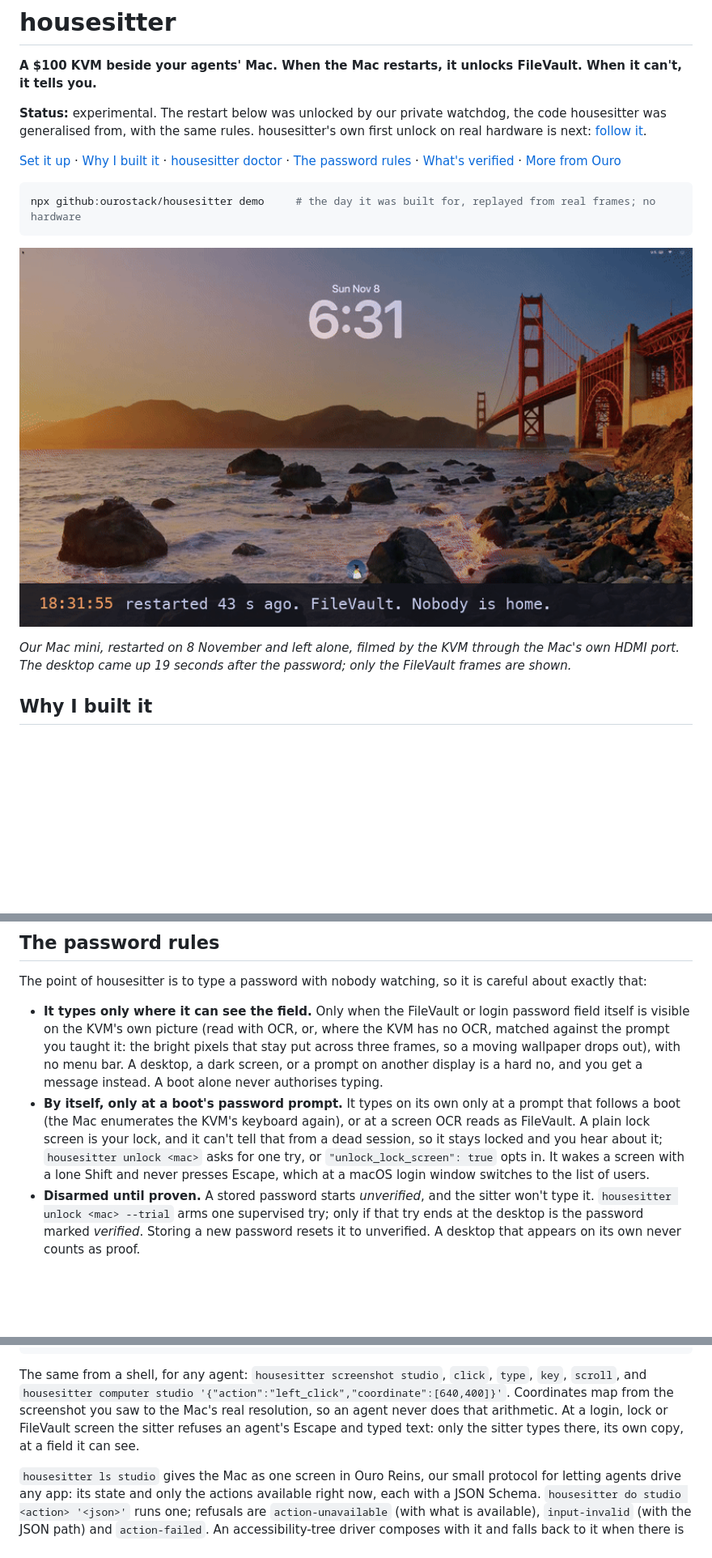
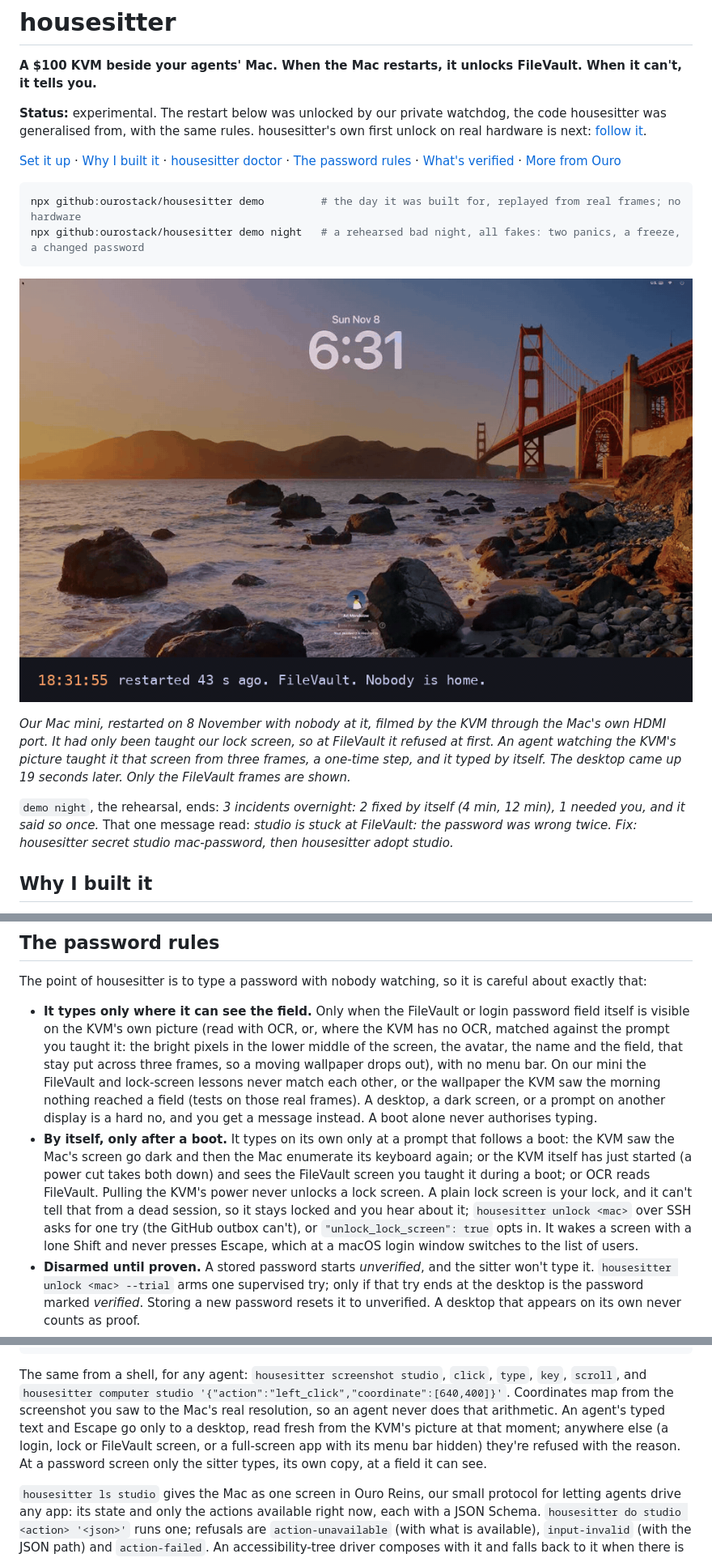
Before and after one commit to ourostack/housesitter, a Markdown page: README.md, 3 parts joined by grey strips. Shown at 81% size. Drawn GitHub-style; pictures changed too: docs/img/restart.gif; blank space fills up the shorter version.

````diff
--- a/README.md
+++ b/README.md
@@ -13,12 +13,15 @@
 [Set it up](#three-cables-then-one-restart) · [Why I built it](#why-i-built-it) · [housesitter doctor](#housesitter-doctor) · [The password rules](#the-password-rules) · [What's verified](#whats-verified) · [More from Ouro](https://github.com/ourostack)
 
 ```sh
-npx github:ourostack/housesitter demo     # the day it was built for, replayed from real frames; no hardware
+npx github:ourostack/housesitter demo         # the day it was built for, replayed from real frames; no hardware
+npx github:ourostack/housesitter demo night   # a rehearsed bad night, all fakes: two panics, a freeze, a changed password
 ```
 
-<p align="center"><img src="docs/img/restart.gif" alt="A recording from the KVM's own picture of our Mac mini. 18:31:55, restarted 43 seconds ago: the FileVault screen, a Golden Gate wallpaper with the clock at 6:31, and nobody home. 18:32:35, the password field is on the KVM's picture, steady. 18:32:37, it types the password once; the screen goes dark while it logs in. Then a card: 1 min 44 s from restart to desktop. Nobody touched it." width="100%"></p>
+<p align="center"><img src="docs/img/restart.gif" alt="A recording from the KVM's own picture of our Mac mini, with a caption bar under each frame. 18:31:55, restarted 43 seconds ago: the FileVault screen, a Golden Gate wallpaper with the clock at 6:31, and nobody home. 18:32:03: not a screen it was taught, so it won't type. 18:32:18: an agent teaches it this screen, once per Mac. 18:32:35: the field it was taught, on its own picture, with the avatar, name and password field zoomed three times. 18:32:37: it types the password, once, by itself; the screen goes dark. Then a card: 1 min 44 s from restart to desktop, nobody at the Mac, including 20 s to teach it the FileVault screen, once." width="100%"></p>
 
-*Our Mac mini, restarted on 8 November and left alone, filmed by the KVM through the Mac's own HDMI port. The desktop came up 19 seconds after the password; only the FileVault frames are shown.*
+*Our Mac mini, restarted on 8 November with nobody at it, filmed by the KVM through the Mac's own HDMI port. It had only been taught our lock screen, so at FileVault it refused at first. An agent watching the KVM's picture taught it that screen from three frames, a one-time step, and it typed by itself. The desktop came up 19 seconds later. Only the FileVault frames are shown.*
+
+`demo night`, the rehearsal, ends: *3 incidents overnight: 2 fixed by itself (4 min, 12 min), 1 needed you, and it said so once.* That one message read: *studio is stuck at FileVault: the password was wrong twice. Fix: housesitter secret studio mac-password, then housesitter adopt studio.*
 
 ## Why I built it
 
@@ -105,8 +108,8 @@ Every unlock and power action is written to the sitter's ledger as *started* bef
 
 The point of housesitter is to type a password with nobody watching, so it is careful about exactly that:
 
-- **It types only where it can see the field.** Only when the FileVault or login password field itself is visible on the KVM's own picture (read with OCR, or, where the KVM has no OCR, matched against the prompt you taught it: the bright pixels that stay put across three frames, so a moving wallpaper drops out), with no menu bar. A desktop, a dark screen, or a prompt on another display is a hard no, and you get a message instead. A boot alone never authorises typing.
-- **By itself, only at a boot's password prompt.** It types on its own only at a prompt that follows a boot (the Mac enumerates the KVM's keyboard again), or at a screen OCR reads as FileVault. A plain lock screen is your lock, and it can't tell that from a dead session, so it stays locked and you hear about it; `housesitter unlock <mac>` asks for one try, or `"unlock_lock_screen": true` opts in. It wakes a screen with a lone Shift and never presses Escape, which at a macOS login window switches to the list of users.
+- **It types only where it can see the field.** Only when the FileVault or login password field itself is visible on the KVM's own picture (read with OCR, or, where the KVM has no OCR, matched against the prompt you taught it: the bright pixels in the lower middle of the screen, the avatar, the name and the field, that stay put across three frames, so a moving wallpaper drops out), with no menu bar. On our mini the FileVault and lock-screen lessons never match each other, or the wallpaper the KVM saw the morning nothing reached a field (tests on those real frames). A desktop, a dark screen, or a prompt on another display is a hard no, and you get a message instead. A boot alone never authorises typing.
+- **By itself, only after a boot.** It types on its own only at a prompt that follows a boot: the KVM saw the Mac's screen go dark and then the Mac enumerate its keyboard again; or the KVM itself has just started (a power cut takes both down) and sees the FileVault screen you taught it during a boot; or OCR reads FileVault. Pulling the KVM's power never unlocks a lock screen. A plain lock screen is your lock, and it can't tell that from a dead session, so it stays locked and you hear about it; `housesitter unlock <mac>` over SSH asks for one try (the GitHub outbox can't), or `"unlock_lock_screen": true` opts in. It wakes a screen with a lone Shift and never presses Escape, which at a macOS login window switches to the list of users.
 - **Disarmed until proven.** A stored password starts *unverified*, and the sitter won't type it. `housesitter unlock <mac> --trial` arms one supervised try; only if that try ends at the desktop is the password marked *verified*. Storing a new password resets it to unverified. A desktop that appears on its own never counts as proof.
 - **Whoever has root on the KVM, or the Mac and the KVM stolen together, has your FileVault password.** FileVault then protects a Mac stolen on its own, and nothing more. Keep the KVM where the Mac is, and on a network you trust.
 - **It lives in two places: your Keychain and the KVM.** It travels once, over SSH stdin, to the KVM, where it is encrypted with a key derived from the KVM's hardware ids and kept root-only. That stops a copied file, not root on the KVM. It is never in argv, a log, a status file, a gist or a cloud.
@@ -131,7 +134,7 @@ await mac.key('cmd+space');
 await mac.type('Activity Monitor');
 ```
 
-The same from a shell, for any agent: `housesitter screenshot studio`, `click`, `type`, `key`, `scroll`, and `housesitter computer studio '{"action":"left_click","coordinate":[640,400]}'`. Coordinates map from the screenshot you saw to the Mac's real resolution, so an agent never does that arithmetic. At a login, lock or FileVault screen the sitter refuses an agent's Escape and typed text: only the sitter types there, its own copy, at a field it can see.
+The same from a shell, for any agent: `housesitter screenshot studio`, `click`, `type`, `key`, `scroll`, and `housesitter computer studio '{"action":"left_click","coordinate":[640,400]}'`. Coordinates map from the screenshot you saw to the Mac's real resolution, so an agent never does that arithmetic. An agent's typed text and Escape go only to a desktop, read fresh from the KVM's picture at that moment; anywhere else (a login, lock or FileVault screen, or a full-screen app with its menu bar hidden) they're refused with the reason. At a password screen only the sitter types, its own copy, at a field it can see.
 
 `housesitter ls studio` gives the Mac as one screen in Ouro Reins, our small protocol for letting agents drive any app: its state and only the actions available right now, each with a JSON Schema. `housesitter do studio <action> '<json>'` runs one; refusals are `action-unavailable` (with what is available), `input-invalid` (with the JSON path) and `action-failed`. An accessibility-tree driver composes with it and falls back to it when there is no tree.
 
````
Also changed, not shown: other parts of README.md (+14 -13 lines), docs/security.md (+1 -1 lines), docs/img/evening.png, 9 other files.
